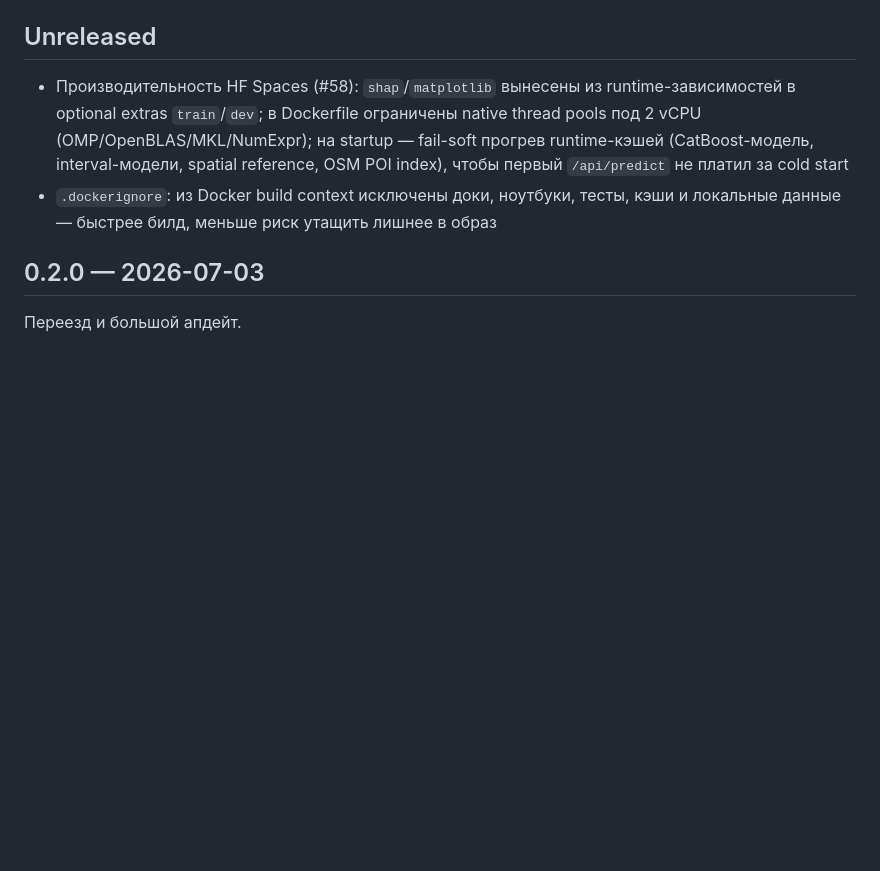
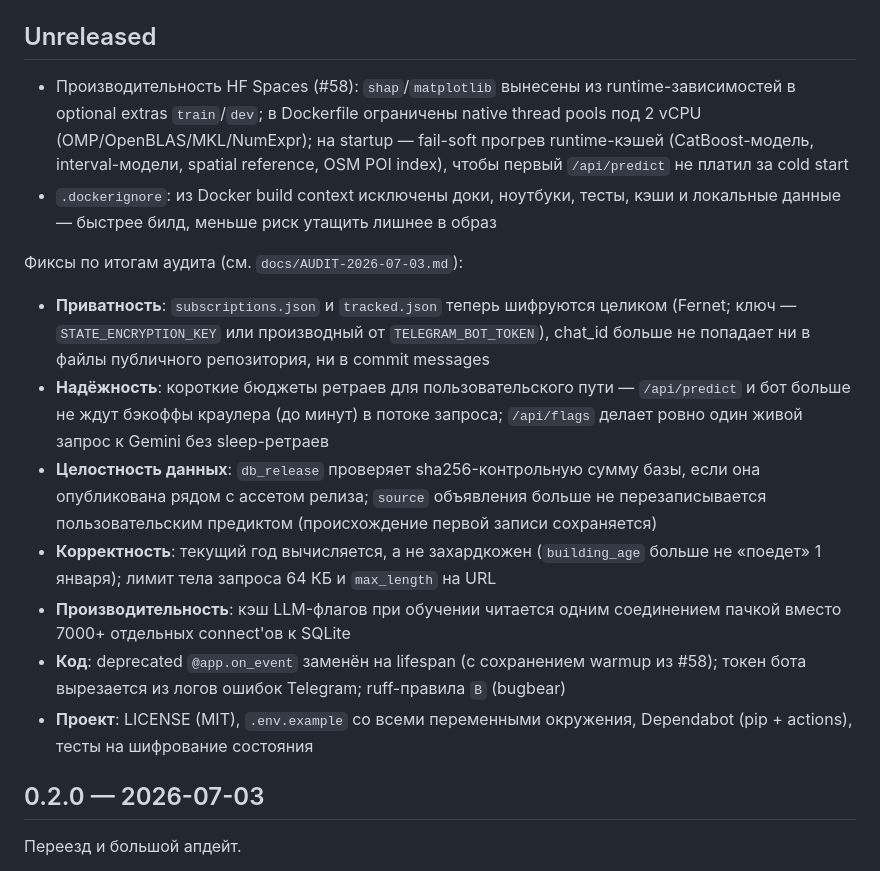
Before and after one commit to Dex719/krisha-fair-price, a Markdown page: CHANGELOG.md, the part around the change. GitHub-like rendering; blank space fills up the shorter version.

Commit message:
docs: changelog entries for audit fixes

```diff
--- a/CHANGELOG.md
+++ b/CHANGELOG.md
@@ -15,6 +15,26 @@
   OSM POI index), чтобы первый `/api/predict` не платил за cold start
 - `.dockerignore`: из Docker build context исключены доки, ноутбуки, тесты,
   кэши и локальные данные — быстрее билд, меньше риск утащить лишнее в образ
+
+Фиксы по итогам аудита (см. `docs/AUDIT-2026-07-03.md`):
+
+- **Приватность**: `subscriptions.json` и `tracked.json` теперь шифруются целиком
+  (Fernet; ключ — `STATE_ENCRYPTION_KEY` или производный от `TELEGRAM_BOT_TOKEN`),
+  chat_id больше не попадает ни в файлы публичного репозитория, ни в commit messages
+- **Надёжность**: короткие бюджеты ретраев для пользовательского пути —
+  `/api/predict` и бот больше не ждут бэкоффы краулера (до минут) в потоке запроса;
+  `/api/flags` делает ровно один живой запрос к Gemini без sleep-ретраев
+- **Целостность данных**: `db_release` проверяет sha256-контрольную сумму базы,
+  если она опубликована рядом с ассетом релиза; `source` объявления больше не
+  перезаписывается пользовательским предиктом (происхождение первой записи сохраняется)
+- **Корректность**: текущий год вычисляется, а не захардкожен (`building_age`
+  больше не «поедет» 1 января); лимит тела запроса 64 КБ и `max_length` на URL
+- **Производительность**: кэш LLM-флагов при обучении читается одним соединением
+  пачкой вместо 7000+ отдельных connect'ов к SQLite
+- **Код**: deprecated `@app.on_event` заменён на lifespan (с сохранением warmup из #58);
+  токен бота вырезается из логов ошибок Telegram; ruff-правила `B` (bugbear)
+- **Проект**: LICENSE (MIT), `.env.example` со всеми переменными окружения,
+  Dependabot (pip + actions), тесты на шифрование состояния
 
 ## 0.2.0 — 2026-07-03
 
```
